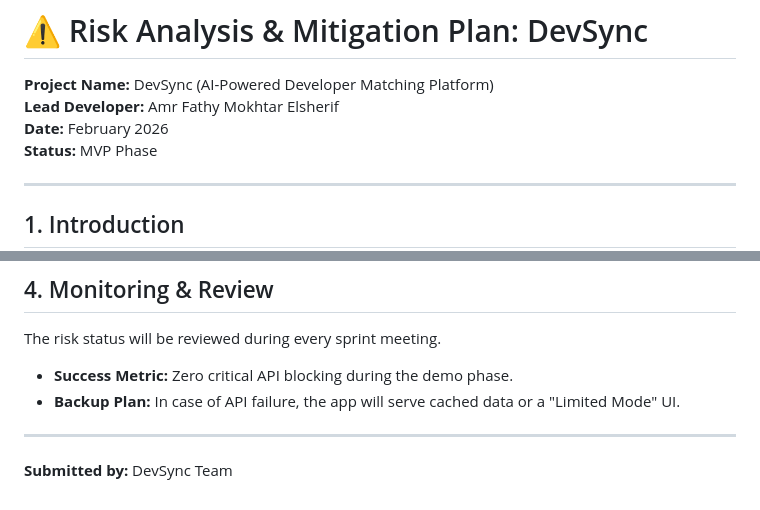
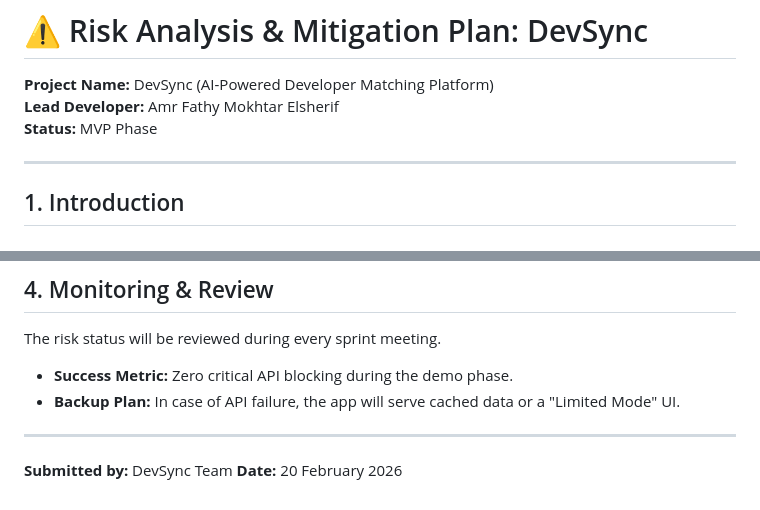
Before and after one commit to dev-amr-elsherif/devsync_flutter, a Markdown page: RISK_ASSESSMENT.md, 2 parts joined by grey strips. GitHub-like rendering.

```diff
--- a/RISK_ASSESSMENT.md
+++ b/RISK_ASSESSMENT.md
@@ -2,7 +2,6 @@
 
 **Project Name:** DevSync (AI-Powered Developer Matching Platform)
 **Lead Developer:** Amr Fathy Mokhtar Elsherif
-**Date:** February 2026
 **Status:** MVP Phase
 
 ---
@@ -89,3 +88,4 @@ The risk status will be reviewed during every sprint meeting.
 ---
 
 **Submitted by:** DevSync Team
+**Date:** 20 February 2026
```
